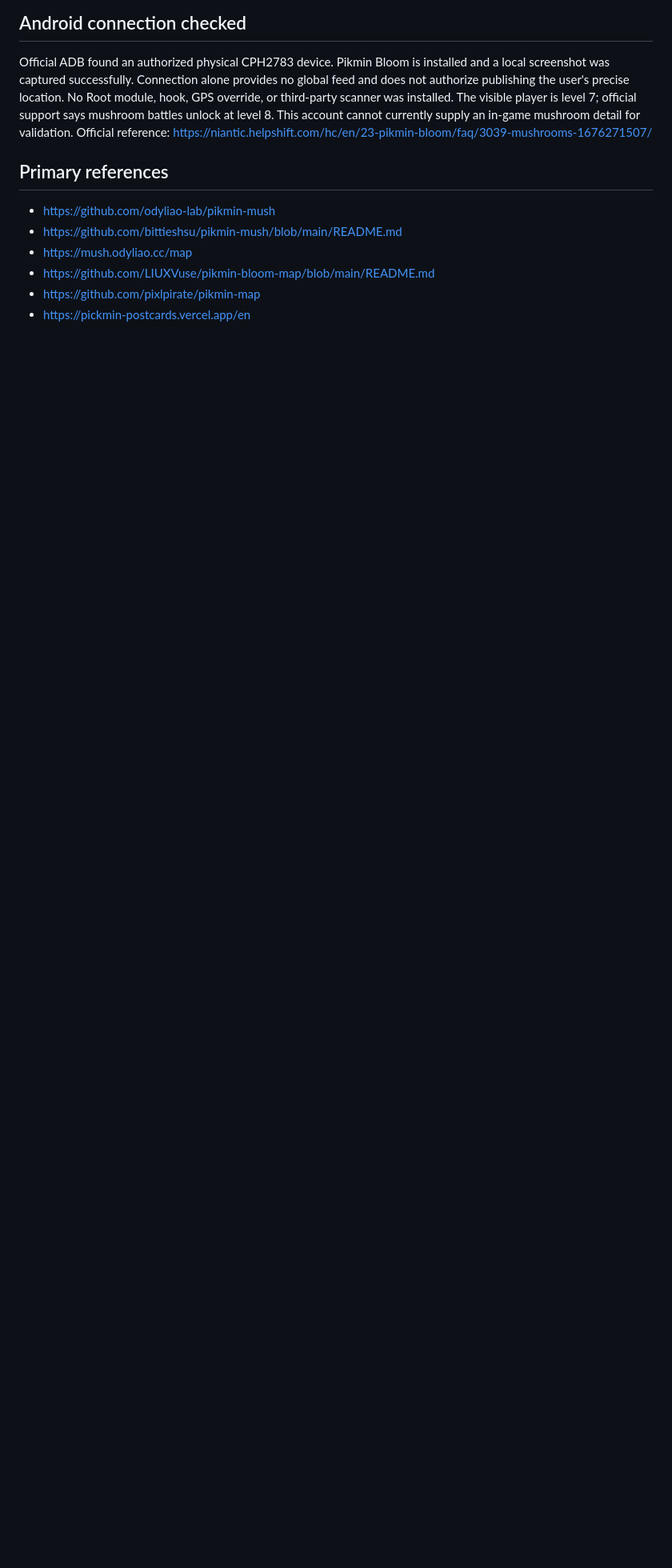
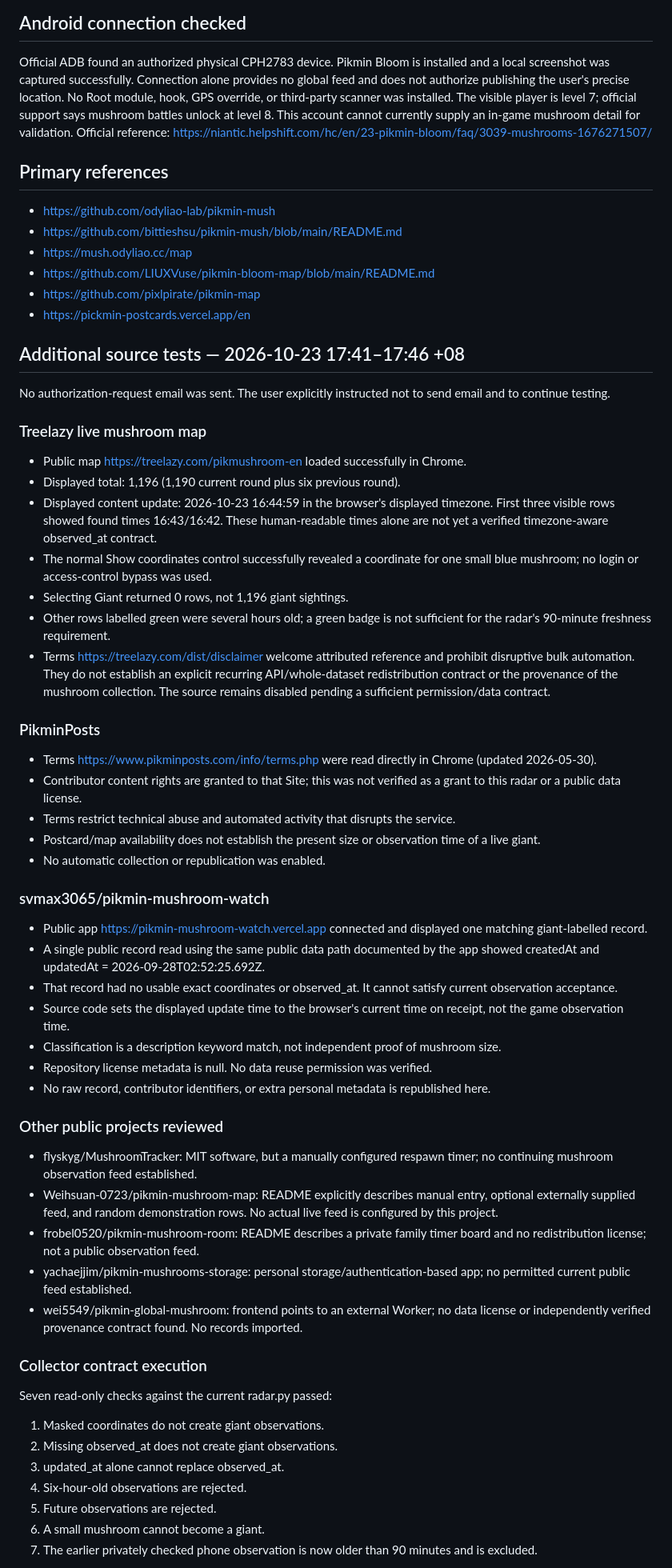
Before and after one commit to LouisChung009/pikmin-mushroom-radar, a Markdown page: SOURCE_RESEARCH.md, the part around one of its changes. Shown at 80% size. GitHub-like rendering; blank space fills up the shorter version.

Commit message:
docs: record live source tests and reject stale giant-labelled data

```diff
--- a/SOURCE_RESEARCH.md
+++ b/SOURCE_RESEARCH.md
@@ -41,3 +41,50 @@ Official reference: https://niantic.helpshift.com/hc/en/23-pikmin-bloom/faq/3039
 - https://github.com/LIUXVuse/pikmin-bloom-map/blob/main/README.md
 - https://github.com/pixlpirate/pikmin-map
 - https://pickmin-postcards.vercel.app/en
+
+## Additional source tests — 2026-10-23 17:41–17:46 +08
+
+No authorization-request email was sent. The user explicitly instructed not to send email and to continue testing.
+
+### Treelazy live mushroom map
+- Public map https://treelazy.com/pikmushroom-en loaded successfully in Chrome.
+- Displayed total: 1,196 (1,190 current round plus six previous round).
+- Displayed content update: 2026-10-23 16:44:59 in the browser's displayed timezone. First three visible rows showed found times 16:43/16:42. These human-readable times alone are not yet a verified timezone-aware observed_at contract.
+- The normal Show coordinates control successfully revealed a coordinate for one small blue mushroom; no login or access-control bypass was used.
+- Selecting Giant returned 0 rows, not 1,196 giant sightings.
+- Other rows labelled green were several hours old; a green badge is not sufficient for the radar's 90-minute freshness requirement.
+- Terms https://treelazy.com/dist/disclaimer welcome attributed reference and prohibit disruptive bulk automation. They do not establish an explicit recurring API/whole-dataset redistribution contract or the provenance of the mushroom collection. The source remains disabled pending a sufficient permission/data contract.
+
+### PikminPosts
+- Terms https://www.pikminposts.com/info/terms.php were read directly in Chrome (updated 2026-05-30).
+- Contributor content rights are granted to that Site; this was not verified as a grant to this radar or a public data license.
+- Terms restrict technical abuse and automated activity that disrupts the service.
+- Postcard/map availability does not establish the present size or observation time of a live giant.
+- No automatic collection or republication was enabled.
+
+### svmax3065/pikmin-mushroom-watch
+- Public app https://pikmin-mushroom-watch.vercel.app connected and displayed one matching giant-labelled record.
+- A single public record read using the same public data path documented by the app showed createdAt and updatedAt = 2026-09-28T02:52:25.692Z.
+- That record had no usable exact coordinates or observed_at. It cannot satisfy current observation acceptance.
+- Source code sets the displayed update time to the browser's current time on receipt, not the game observation time.
+- Classification is a description keyword match, not independent proof of mushroom size.
+- Repository license metadata is null. No data reuse permission was verified.
+- No raw record, contributor identifiers, or extra personal metadata is republished here.
+
+### Other public projects reviewed
+- flyskyg/MushroomTracker: MIT software, but a manually configured respawn timer; no continuing mushroom observation feed established.
+- Weihsuan-0723/pikmin-mushroom-map: README explicitly describes manual entry, optional externally supplied feed, and random demonstration rows. No actual live feed is configured by this project.
+- frobel0520/pikmin-mushroom-room: README describes a private family timer board and no redistribution license; not a public observation feed.
+- yachaejjim/pikmin-mushrooms-storage: personal storage/authentication-based app; no permitted current public feed established.
+- wei5549/pikmin-global-mushroom: frontend points to an external Worker; no data license or independently verified provenance contract found. No records imported.
+
+### Collector contract execution
+Seven read-only checks against the current radar.py passed:
+1. Masked coordinates do not create giant observations.
+2. Missing observed_at does not create giant observations.
+3. updated_at alone cannot replace observed_at.
+4. Six-hour-old observations are rejected.
+5. Future observations are rejected.
+6. A small mushroom cannot become a giant.
+7. The earlier privately checked phone observation is now older than 90 minutes and is excluded.
+
```
Also changed, not shown: other parts of SOURCE_RESEARCH.md (+9 -0 lines).
